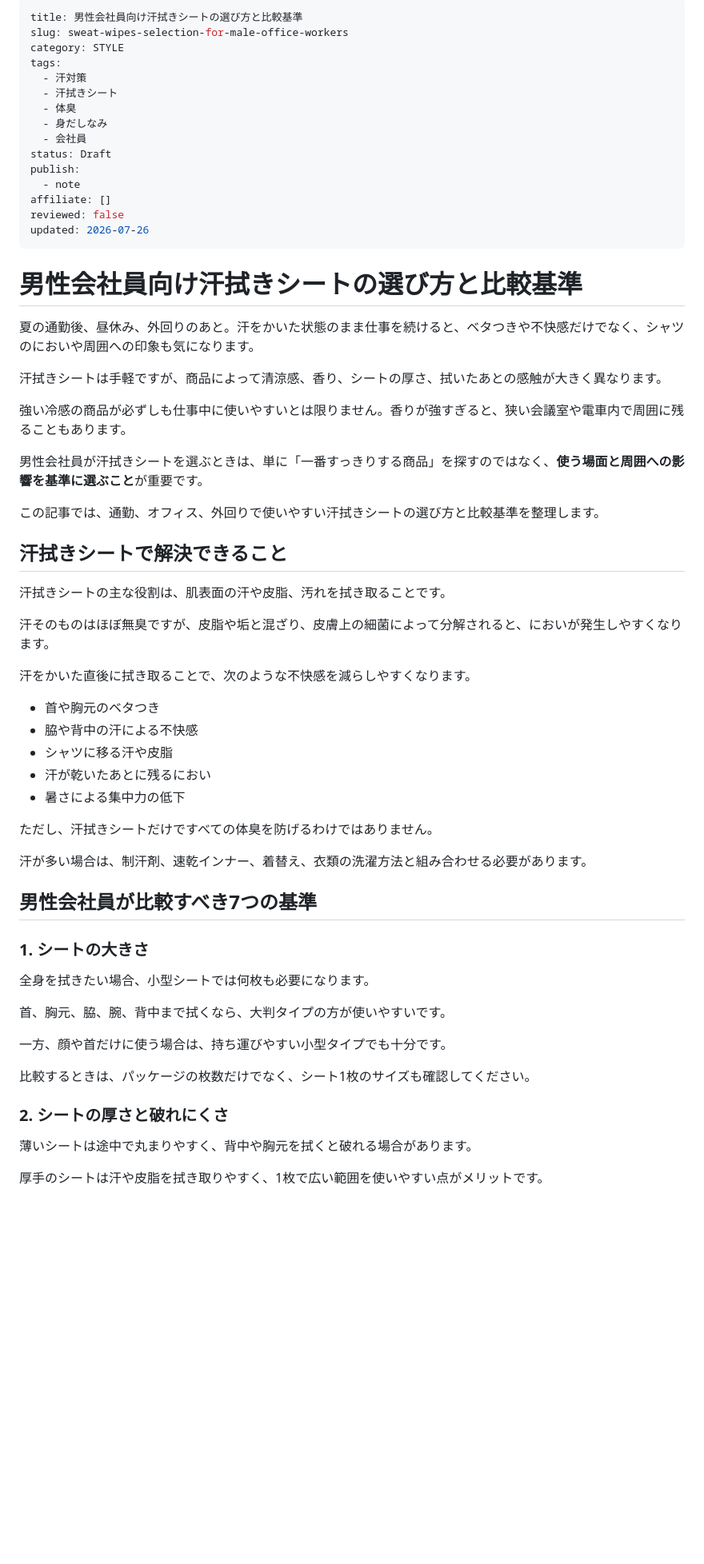
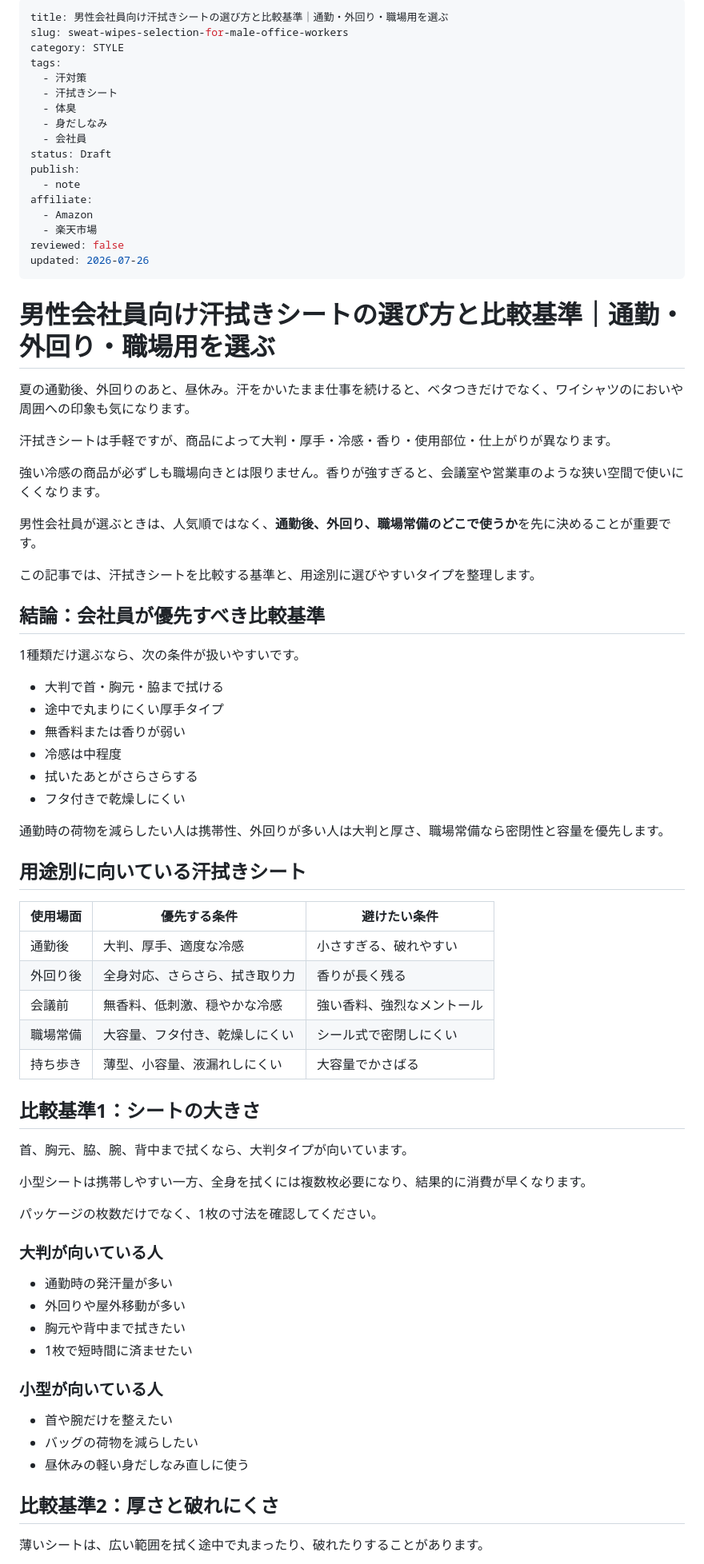
Before and after one commit to Houyu0924/hovel_web_market, a Markdown page: content/posts/sweat-wipes-selection-for-male-office-workers.md, the part around one of its changes. Shown at 80% size. Drawn GitHub-style; blank space fills up the shorter version.

```diff
--- a/content/posts/sweat-wipes-selection-for-male-office-workers.md
+++ b/content/posts/sweat-wipes-selection-for-male-office-workers.md
@@ -1,5 +1,5 @@
 ---
-title: 男性会社員向け汗拭きシートの選び方と比較基準
+title: 男性会社員向け汗拭きシートの選び方と比較基準｜通勤・外回り・職場用を選ぶ
 slug: sweat-wipes-selection-for-male-office-workers
 category: STYLE
 tags:
@@ -11,56 +11,70 @@ tags:
 status: Draft
 publish:
   - note
-affiliate: []
+affiliate:
+  - Amazon
+  - 楽天市場
 reviewed: false
 updated: 2026-07-26
 ---
 
-# 男性会社員向け汗拭きシートの選び方と比較基準
+# 男性会社員向け汗拭きシートの選び方と比較基準｜通勤・外回り・職場用を選ぶ
 
-夏の通勤後、昼休み、外回りのあと。汗をかいた状態のまま仕事を続けると、ベタつきや不快感だけでなく、シャツのにおいや周囲への印象も気になります。
+夏の通勤後、外回りのあと、昼休み。汗をかいたまま仕事を続けると、ベタつきだけでなく、ワイシャツのにおいや周囲への印象も気になります。
 
-汗拭きシートは手軽ですが、商品によって清涼感、香り、シートの厚さ、拭いたあとの感触が大きく異なります。
+汗拭きシートは手軽ですが、商品によって大判・厚手・冷感・香り・使用部位・仕上がりが異なります。
 
-強い冷感の商品が必ずしも仕事中に使いやすいとは限りません。香りが強すぎると、狭い会議室や電車内で周囲に残ることもあります。
+強い冷感の商品が必ずしも職場向きとは限りません。香りが強すぎると、会議室や営業車のような狭い空間で使いにくくなります。
 
-男性会社員が汗拭きシートを選ぶときは、単に「一番すっきりする商品」を探すのではなく、**使う場面と周囲への影響を基準に選ぶこと**が重要です。
+男性会社員が選ぶときは、人気順ではなく、**通勤後、外回り、職場常備のどこで使うか**を先に決めることが重要です。
 
-この記事では、通勤、オフィス、外回りで使いやすい汗拭きシートの選び方と比較基準を整理します。
+この記事では、汗拭きシートを比較する基準と、用途別に選びやすいタイプを整理します。
 
-## 汗拭きシートで解決できること
+## 結論：会社員が優先すべき比較基準
 
-汗拭きシートの主な役割は、肌表面の汗や皮脂、汚れを拭き取ることです。
+1種類だけ選ぶなら、次の条件が扱いやすいです。
 
-汗そのものはほぼ無臭ですが、皮脂や垢と混ざり、皮膚上の細菌によって分解されると、においが発生しやすくなります。
+- 大判で首・胸元・脇まで拭ける
+- 途中で丸まりにくい厚手タイプ
+- 無香料または香りが弱い
+- 冷感は中程度
+- 拭いたあとがさらさらする
+- フタ付きで乾燥しにくい
 
-汗をかいた直後に拭き取ることで、次のような不快感を減らしやすくなります。
+通勤時の荷物を減らしたい人は携帯性、外回りが多い人は大判と厚さ、職場常備なら密閉性と容量を優先します。
 
-- 首や胸元のベタつき
-- 脇や背中の汗による不快感
-- シャツに移る汗や皮脂
-- 汗が乾いたあとに残るにおい
-- 暑さによる集中力の低下
+## 用途別に向いている汗拭きシート
 
-ただし、汗拭きシートだけですべての体臭を防げるわけではありません。
+| 使用場面 | 優先する条件 | 避けたい条件 |
+|---|---|---|
+| 通勤後 | 大判、厚手、適度な冷感 | 小さすぎる、破れやすい |
+| 外回り後 | 全身対応、さらさら、拭き取り力 | 香りが長く残る |
+| 会議前 | 無香料、低刺激、穏やかな冷感 | 強い香料、強烈なメントール |
+| 職場常備 | 大容量、フタ付き、乾燥しにくい | シール式で密閉しにくい |
+| 持ち歩き | 薄型、小容量、液漏れしにくい | 大容量でかさばる |
 
-汗が多い場合は、制汗剤、速乾インナー、着替え、衣類の洗濯方法と組み合わせる必要があります。
+## 比較基準1：シートの大きさ
 
-## 男性会社員が比較すべき7つの基準
+首、胸元、脇、腕、背中まで拭くなら、大判タイプが向いています。
 
-### 1. シートの大きさ
+小型シートは携帯しやすい一方、全身を拭くには複数枚必要になり、結果的に消費が早くなります。
 
-全身を拭きたい場合、小型シートでは何枚も必要になります。
+パッケージの枚数だけでなく、1枚の寸法を確認してください。
 
-首、胸元、脇、腕、背中まで拭くなら、大判タイプの方が使いやすいです。
+### 大判が向いている人
 
-一方、顔や首だけに使う場合は、持ち運びやすい小型タイプでも十分です。
+- 通勤時の発汗量が多い
+- 外回りや屋外移動が多い
+- 胸元や背中まで拭きたい
+- 1枚で短時間に済ませたい
 
-比較するときは、パッケージの枚数だけでなく、シート1枚のサイズも確認してください。
+### 小型が向いている人
 
-### 2. シートの厚さと破れにくさ
+- 首や腕だけを整えたい
+- バッグの荷物を減らしたい
+- 昼休みの軽い身だしなみ直しに使う
 
-薄いシートは途中で丸まりやすく、背中や胸元を拭くと破れる場合があります。
+## 比較基準2：厚さと破れにくさ
 
-厚手のシートは汗や皮脂を拭き取りやすく、1枚で広い範囲を使いやすい点がメリットです。
+薄いシートは、広い範囲を拭く途中で丸まったり、破れたりすることがあります。
 
```
Also changed, not shown: other parts of content/posts/sweat-wipes-selection-for-male-office-workers.md (+109 -120 lines).
